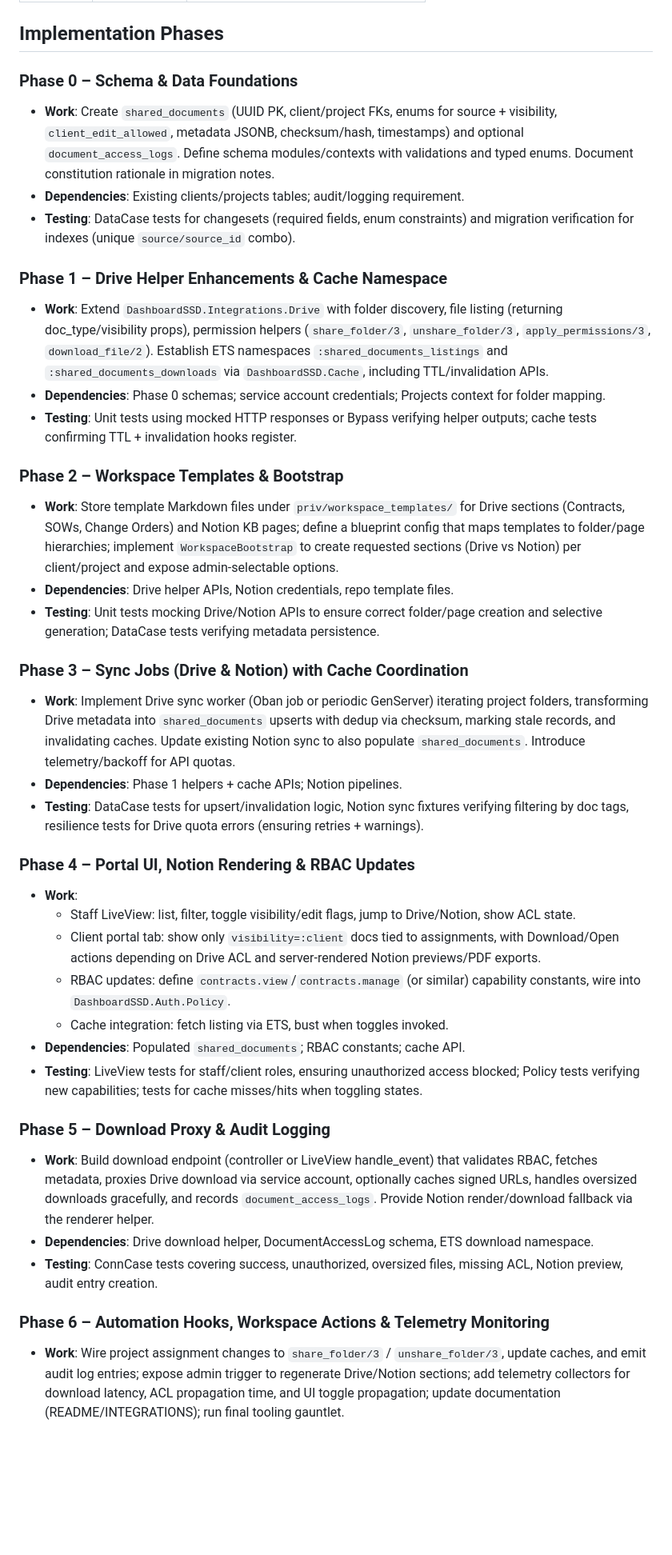
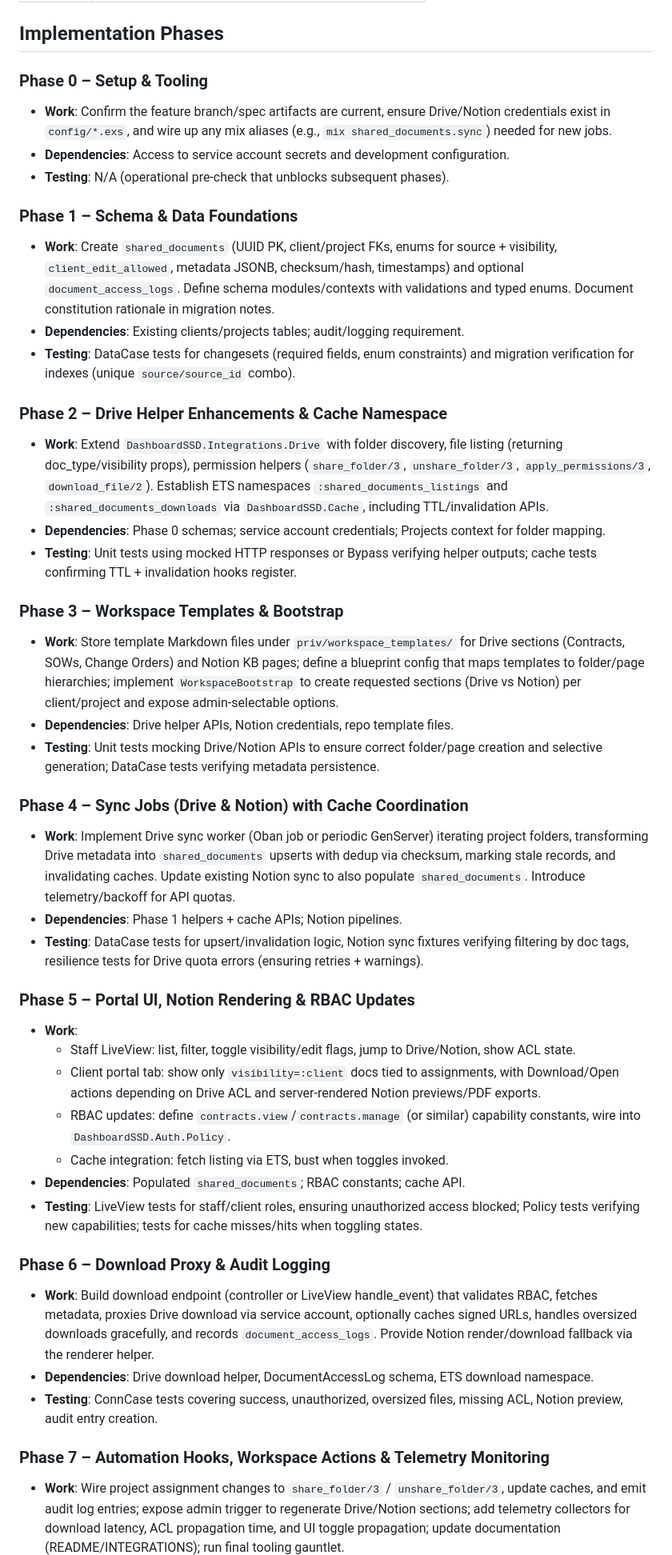
Before and after one commit to slickage/dashboard-ssd, a Markdown page: specs/007-client-facing-sow/plan.md, the part around the change. Shown: that part at 80% size. GitHub-like rendering; blank space fills up the shorter version.

Commit message:
chore: fix task numbering and align plan phases

```diff
--- a/specs/007-client-facing-sow/plan.md
+++ b/specs/007-client-facing-sow/plan.md
@@ -87,27 +87,32 @@ test/
 
 ## Implementation Phases
 
-### Phase 0 – Schema & Data Foundations
+### Phase 0 – Setup & Tooling
+- **Work**: Confirm the feature branch/spec artifacts are current, ensure Drive/Notion credentials exist in `config/*.exs`, and wire up any mix aliases (e.g., `mix shared_documents.sync`) needed for new jobs.
+- **Dependencies**: Access to service account secrets and development configuration.
+- **Testing**: N/A (operational pre-check that unblocks subsequent phases).
+
+### Phase 1 – Schema & Data Foundations
 - **Work**: Create `shared_documents` (UUID PK, client/project FKs, enums for source + visibility, `client_edit_allowed`, metadata JSONB, checksum/hash, timestamps) and optional `document_access_logs`. Define schema modules/contexts with validations and typed enums. Document constitution rationale in migration notes.
 - **Dependencies**: Existing clients/projects tables; audit/logging requirement.
 - **Testing**: DataCase tests for changesets (required fields, enum constraints) and migration verification for indexes (unique `source/source_id` combo).
 
-### Phase 1 – Drive Helper Enhancements & Cache Namespace
+### Phase 2 – Drive Helper Enhancements & Cache Namespace
 - **Work**: Extend `DashboardSSD.Integrations.Drive` with folder discovery, file listing (returning doc_type/visibility props), permission helpers (`share_folder/3`, `unshare_folder/3`, `apply_permissions/3`, `download_file/2`). Establish ETS namespaces `:shared_documents_listings` and `:shared_documents_downloads` via `DashboardSSD.Cache`, including TTL/invalidation APIs.
 - **Dependencies**: Phase 0 schemas; service account credentials; Projects context for folder mapping.
 - **Testing**: Unit tests using mocked HTTP responses or Bypass verifying helper outputs; cache tests confirming TTL + invalidation hooks register.
 
-### Phase 2 – Workspace Templates & Bootstrap
+### Phase 3 – Workspace Templates & Bootstrap
 - **Work**: Store template Markdown files under `priv/workspace_templates/` for Drive sections (Contracts, SOWs, Change Orders) and Notion KB pages; define a blueprint config that maps templates to folder/page hierarchies; implement `WorkspaceBootstrap` to create requested sections (Drive vs Notion) per client/project and expose admin-selectable options.
 - **Dependencies**: Drive helper APIs, Notion credentials, repo template files.
 - **Testing**: Unit tests mocking Drive/Notion APIs to ensure correct folder/page creation and selective generation; DataCase tests verifying metadata persistence.
 
-### Phase 3 – Sync Jobs (Drive & Notion) with Cache Coordination
+### Phase 4 – Sync Jobs (Drive & Notion) with Cache Coordination
 - **Work**: Implement Drive sync worker (Oban job or periodic GenServer) iterating project folders, transforming Drive metadata into `shared_documents` upserts with dedup via checksum, marking stale records, and invalidating caches. Update existing Notion sync to also populate `shared_documents`. Introduce telemetry/backoff for API quotas.
 - **Dependencies**: Phase 1 helpers + cache APIs; Notion pipelines.
 - **Testing**: DataCase tests for upsert/invalidation logic, Notion sync fixtures verifying filtering by doc tags, resilience tests for Drive quota errors (ensuring retries + warnings).
 
-### Phase 4 – Portal UI, Notion Rendering & RBAC Updates
+### Phase 5 – Portal UI, Notion Rendering & RBAC Updates
 - **Work**:
   - Staff LiveView: list, filter, toggle visibility/edit flags, jump to Drive/Notion, show ACL state.
   - Client portal tab: show only `visibility=:client` docs tied to assignments, with Download/Open actions depending on Drive ACL and server-rendered Notion previews/PDF exports.
@@ -116,12 +121,12 @@ test/
 - **Dependencies**: Populated `shared_documents`; RBAC constants; cache API.
 - **Testing**: LiveView tests for staff/client roles, ensuring unauthorized access blocked; Policy tests verifying new capabilities; tests for cache misses/hits when toggling states.
 
-### Phase 5 – Download Proxy & Audit Logging
+### Phase 6 – Download Proxy & Audit Logging
 - **Work**: Build download endpoint (controller or LiveView handle_event) that validates RBAC, fetches metadata, proxies Drive download via service account, optionally caches signed URLs, handles oversized downloads gracefully, and records `document_access_logs`. Provide Notion render/download fallback via the renderer helper.
 - **Dependencies**: Drive download helper, DocumentAccessLog schema, ETS download namespace.
 - **Testing**: ConnCase tests covering success, unauthorized, oversized files, missing ACL, Notion preview, audit entry creation.
 
-### Phase 6 – Automation Hooks, Workspace Actions & Telemetry Monitoring
+### Phase 7 – Automation Hooks, Workspace Actions & Telemetry Monitoring
 - **Work**: Wire project assignment changes to `share_folder/3` / `unshare_folder/3`, update caches, and emit audit log entries; expose admin trigger to regenerate Drive/Notion sections; add telemetry collectors for download latency, ACL propagation time, and UI toggle propagation; update documentation (README/INTEGRATIONS); run final tooling gauntlet.
 - **Dependencies**: Completed helpers + download proxy; workspace bootstrap module; Accounts/Projects assignment flows.
 - **Testing**: DataCase + LiveView tests ensuring assignment/unassignment triggers ACL updates and caches clear; tests verifying workspace generation action; telemetry assertions covering download/ACL metrics and alert thresholds.
```
Also changed, not shown: specs/007-client-facing-sow/tasks.md (+28 -26 lines).
